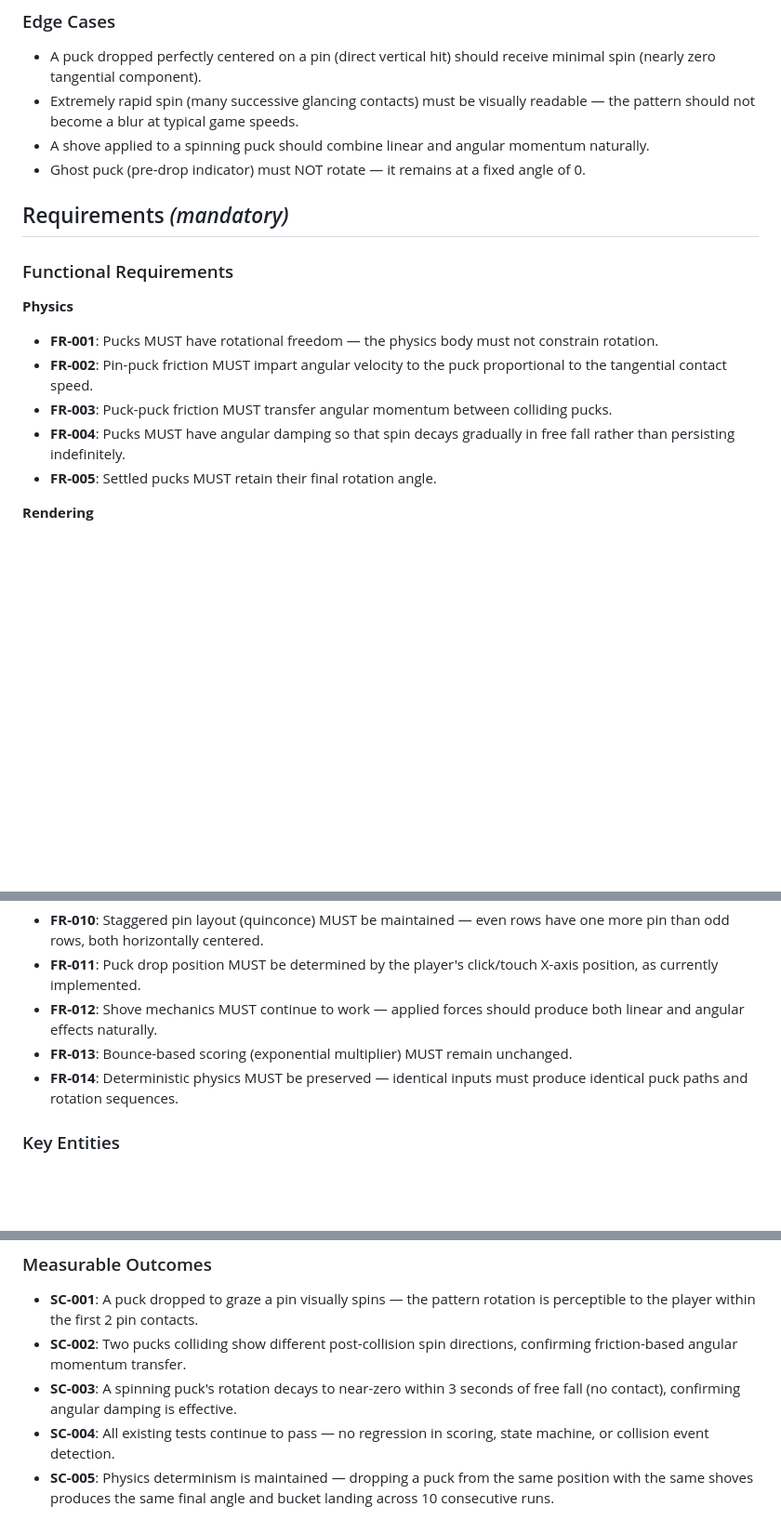
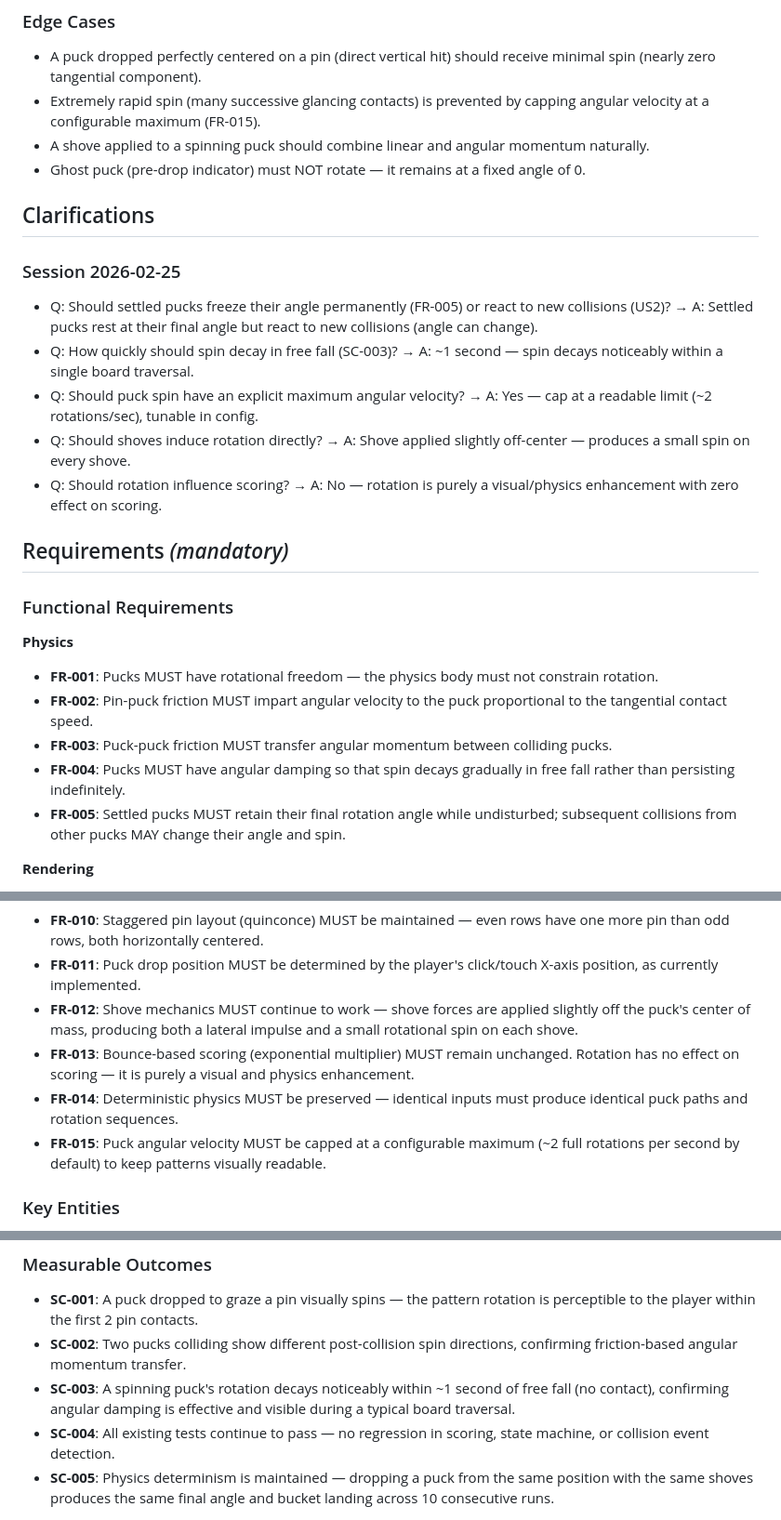
Before and after one commit to lvovan/plinkit, a Markdown page: specs/004-puck-rotation-friction/spec.md, 3 parts joined by grey strips. Shown at 93% size. Drawn GitHub-style; blank space fills up the shorter version.

Commit message:
spec(004): clarify 5 ambiguities in puck rotation spec

```diff
--- a/specs/004-puck-rotation-friction/spec.md
+++ b/specs/004-puck-rotation-friction/spec.md
@@ -60,9 +60,19 @@ The puck's pattern (stripes, dots, or rings) must rotate on screen to reflect th
 ### Edge Cases
 
 - A puck dropped perfectly centered on a pin (direct vertical hit) should receive minimal spin (nearly zero tangential component).
-- Extremely rapid spin (many successive glancing contacts) must be visually readable — the pattern should not become a blur at typical game speeds.
+- Extremely rapid spin (many successive glancing contacts) is prevented by capping angular velocity at a configurable maximum (FR-015).
 - A shove applied to a spinning puck should combine linear and angular momentum naturally.
 - Ghost puck (pre-drop indicator) must NOT rotate — it remains at a fixed angle of 0.
+
+## Clarifications
+
+### Session 2026-02-25
+
+- Q: Should settled pucks freeze their angle permanently (FR-005) or react to new collisions (US2)? → A: Settled pucks rest at their final angle but react to new collisions (angle can change).
+- Q: How quickly should spin decay in free fall (SC-003)? → A: ~1 second — spin decays noticeably within a single board traversal.
+- Q: Should puck spin have an explicit maximum angular velocity? → A: Yes — cap at a readable limit (~2 rotations/sec), tunable in config.
+- Q: Should shoves induce rotation directly? → A: Shove applied slightly off-center — produces a small spin on every shove.
+- Q: Should rotation influence scoring? → A: No — rotation is purely a visual/physics enhancement with zero effect on scoring.
 
 ## Requirements *(mandatory)*
 
@@ -74,7 +84,7 @@ The puck's pattern (stripes, dots, or rings) must rotate on screen to reflect th
 - **FR-002**: Pin-puck friction MUST impart angular velocity to the puck proportional to the tangential contact speed.
 - **FR-003**: Puck-puck friction MUST transfer angular momentum between colliding pucks.
 - **FR-004**: Pucks MUST have angular damping so that spin decays gradually in free fall rather than persisting indefinitely.
-- **FR-005**: Settled pucks MUST retain their final rotation angle.
+- **FR-005**: Settled pucks MUST retain their final rotation angle while undisturbed; subsequent collisions from other pucks MAY change their angle and spin.
 
 **Rendering**
 
@@ -90,9 +100,10 @@ The puck's pattern (stripes, dots, or rings) must rotate on screen to reflect th
 
 - **FR-010**: Staggered pin layout (quinconce) MUST be maintained — even rows have one more pin than odd rows, both horizontally centered.
 - **FR-011**: Puck drop position MUST be determined by the player's click/touch X-axis position, as currently implemented.
-- **FR-012**: Shove mechanics MUST continue to work — applied forces should produce both linear and angular effects naturally.
-- **FR-013**: Bounce-based scoring (exponential multiplier) MUST remain unchanged.
+- **FR-012**: Shove mechanics MUST continue to work — shove forces are applied slightly off the puck's center of mass, producing both a lateral impulse and a small rotational spin on each shove.
+- **FR-013**: Bounce-based scoring (exponential multiplier) MUST remain unchanged. Rotation has no effect on scoring — it is purely a visual and physics enhancement.
 - **FR-014**: Deterministic physics MUST be preserved — identical inputs must produce identical puck paths and rotation sequences.
+- **FR-015**: Puck angular velocity MUST be capped at a configurable maximum (~2 full rotations per second by default) to keep patterns visually readable.
 
 ### Key Entities
 
@@ -106,7 +117,7 @@ The puck's pattern (stripes, dots, or rings) must rotate on screen to reflect th
 
 - **SC-001**: A puck dropped to graze a pin visually spins — the pattern rotation is perceptible to the player within the first 2 pin contacts.
 - **SC-002**: Two pucks colliding show different post-collision spin directions, confirming friction-based angular momentum transfer.
-- **SC-003**: A spinning puck's rotation decays to near-zero within 3 seconds of free fall (no contact), confirming angular damping is effective.
+- **SC-003**: A spinning puck's rotation decays noticeably within ~1 second of free fall (no contact), confirming angular damping is effective and visible during a typical board traversal.
 - **SC-004**: All existing tests continue to pass — no regression in scoring, state machine, or collision event detection.
 - **SC-005**: Physics determinism is maintained — dropping a puck from the same position with the same shoves produces the same final angle and bucket landing across 10 consecutive runs.
 
```
